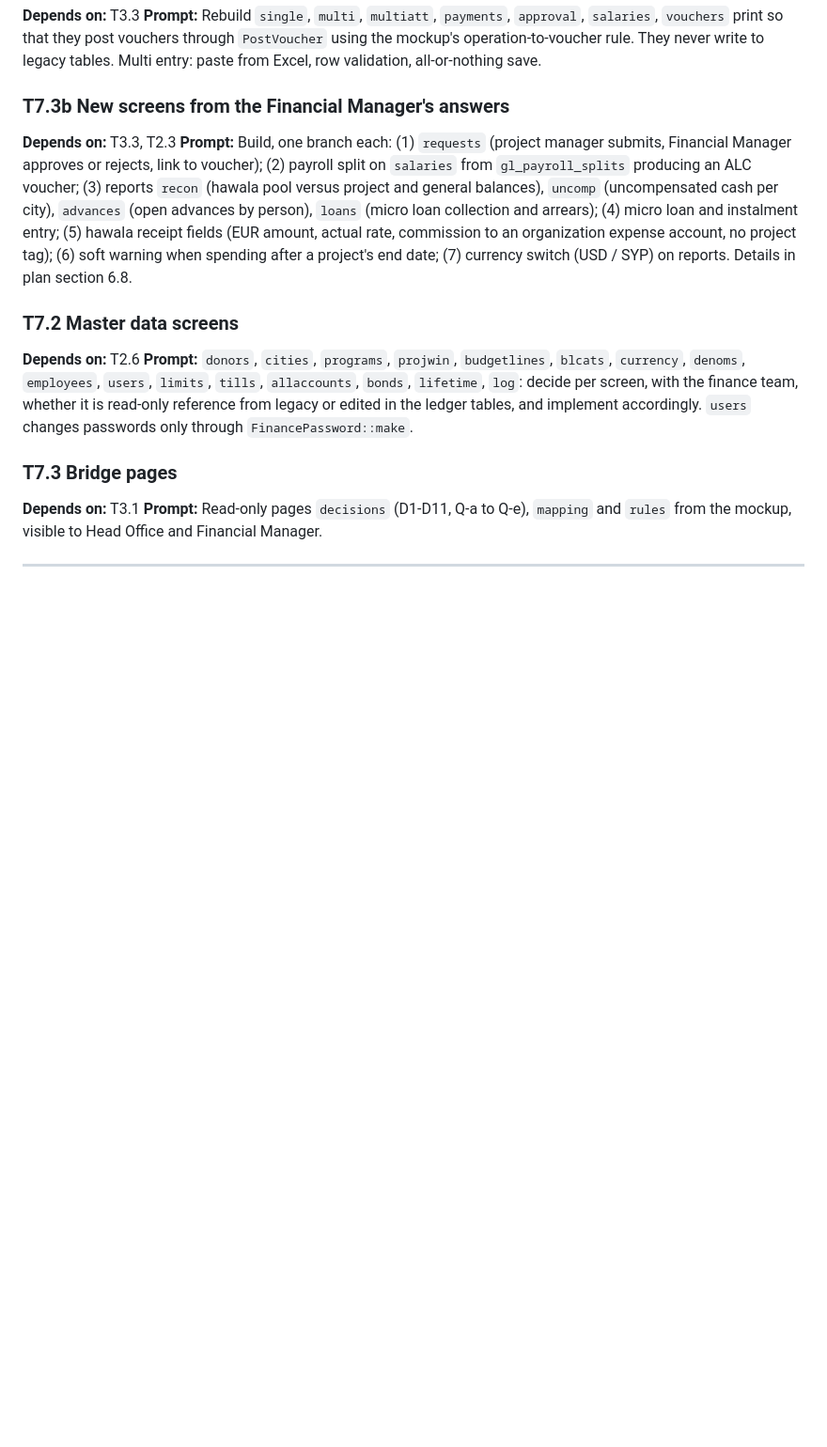
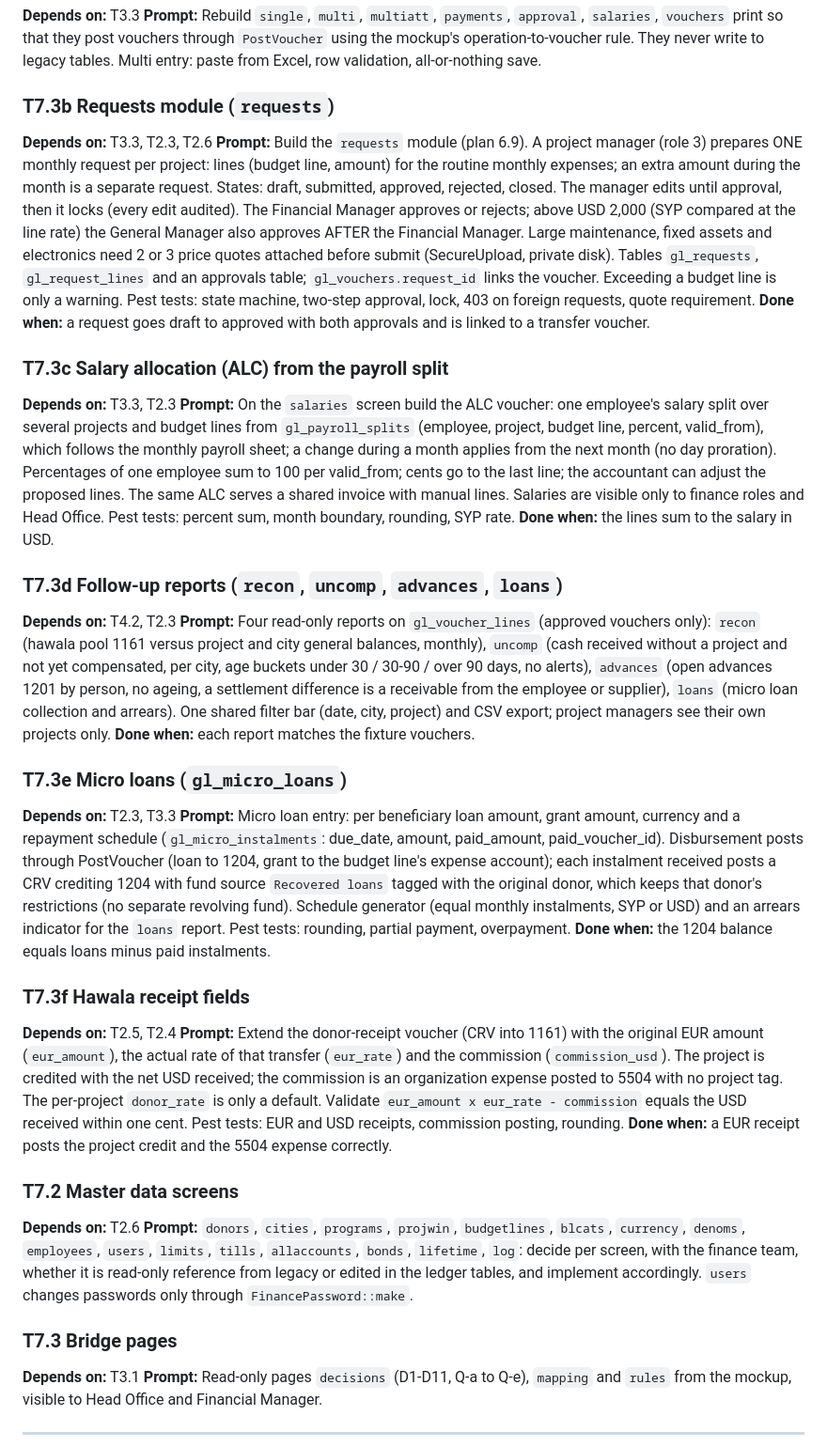
Before and after one commit to HopeITs/hc_financial_website, a Markdown page: docs/TASK-PROMPTS.md, the part around one of its changes. Shown at 94% size. GitHub-like rendering; blank space fills up the shorter version.

```diff
--- a/docs/TASK-PROMPTS.md
+++ b/docs/TASK-PROMPTS.md
@@ -177,9 +177,30 @@ Status key: T = task, P = phase of the plan.
 **Depends on:** T3.3
 **Prompt:** Rebuild `single`, `multi`, `multiatt`, `payments`, `approval`, `salaries`, `vouchers` print so that they post vouchers through `PostVoucher` using the mockup's operation-to-voucher rule. They never write to legacy tables. Multi entry: paste from Excel, row validation, all-or-nothing save.
 
-### T7.3b New screens from the Financial Manager's answers
+### T7.3b Requests module (`requests`)
+**Depends on:** T3.3, T2.3, T2.6
+**Prompt:** Build the `requests` module (plan 6.9). A project manager (role 3) prepares ONE monthly request per project: lines (budget line, amount) for the routine monthly expenses; an extra amount during the month is a separate request. States: draft, submitted, approved, rejected, closed. The manager edits until approval, then it locks (every edit audited). The Financial Manager approves or rejects; above USD 2,000 (SYP compared at the line rate) the General Manager also approves AFTER the Financial Manager. Large maintenance, fixed assets and electronics need 2 or 3 price quotes attached before submit (SecureUpload, private disk). Tables `gl_requests`, `gl_request_lines` and an approvals table; `gl_vouchers.request_id` links the voucher. Exceeding a budget line is only a warning. Pest tests: state machine, two-step approval, lock, 403 on foreign requests, quote requirement.
+**Done when:** a request goes draft to approved with both approvals and is linked to a transfer voucher.
+
+### T7.3c Salary allocation (ALC) from the payroll split
 **Depends on:** T3.3, T2.3
-**Prompt:** Build, one branch each: (1) `requests` (project manager submits, Financial Manager approves or rejects, link to voucher); (2) payroll split on `salaries` from `gl_payroll_splits` producing an ALC voucher; (3) reports `recon` (hawala pool versus project and general balances), `uncomp` (uncompensated cash per city), `advances` (open advances by person), `loans` (micro loan collection and arrears); (4) micro loan and instalment entry; (5) hawala receipt fields (EUR amount, actual rate, commission to an organization expense account, no project tag); (6) soft warning when spending after a project's end date; (7) currency switch (USD / SYP) on reports. Details in plan section 6.8.
+**Prompt:** On the `salaries` screen build the ALC voucher: one employee's salary split over several projects and budget lines from `gl_payroll_splits` (employee, project, budget line, percent, valid_from), which follows the monthly payroll sheet; a change during a month applies from the next month (no day proration). Percentages of one employee sum to 100 per valid_from; cents go to the last line; the accountant can adjust the proposed lines. The same ALC serves a shared invoice with manual lines. Salaries are visible only to finance roles and Head Office. Pest tests: percent sum, month boundary, rounding, SYP rate.
+**Done when:** the lines sum to the salary in USD.
+
+### T7.3d Follow-up reports (`recon`, `uncomp`, `advances`, `loans`)
+**Depends on:** T4.2, T2.3
+**Prompt:** Four read-only reports on `gl_voucher_lines` (approved vouchers only): `recon` (hawala pool 1161 versus project and city general balances, monthly), `uncomp` (cash received without a project and not yet compensated, per city, age buckets under 30 / 30-90 / over 90 days, no alerts), `advances` (open advances 1201 by person, no ageing, a settlement difference is a receivable from the employee or supplier), `loans` (micro loan collection and arrears). One shared filter bar (date, city, project) and CSV export; project managers see their own projects only.
+**Done when:** each report matches the fixture vouchers.
+
+### T7.3e Micro loans (`gl_micro_loans`)
+**Depends on:** T2.3, T3.3
+**Prompt:** Micro loan entry: per beneficiary loan amount, grant amount, currency and a repayment schedule (`gl_micro_instalments`: due_date, amount, paid_amount, paid_voucher_id). Disbursement posts through PostVoucher (loan to 1204, grant to the budget line's expense account); each instalment received posts a CRV crediting 1204 with fund source `Recovered loans` tagged with the original donor, which keeps that donor's restrictions (no separate revolving fund). Schedule generator (equal monthly instalments, SYP or USD) and an arrears indicator for the `loans` report. Pest tests: rounding, partial payment, overpayment.
+**Done when:** the 1204 balance equals loans minus paid instalments.
+
+### T7.3f Hawala receipt fields
+**Depends on:** T2.5, T2.4
+**Prompt:** Extend the donor-receipt voucher (CRV into 1161) with the original EUR amount (`eur_amount`), the actual rate of that transfer (`eur_rate`) and the commission (`commission_usd`). The project is credited with the net USD received; the commission is an organization expense posted to 5504 with no project tag. The per-project `donor_rate` is only a default. Validate `eur_amount x eur_rate - commission` equals the USD received within one cent. Pest tests: EUR and USD receipts, commission posting, rounding.
+**Done when:** a EUR receipt posts the project credit and the 5504 expense correctly.
 
 ### T7.2 Master data screens
 **Depends on:** T2.6
```
Also changed, not shown: other parts of docs/TASK-PROMPTS.md (+8 -8 lines).
